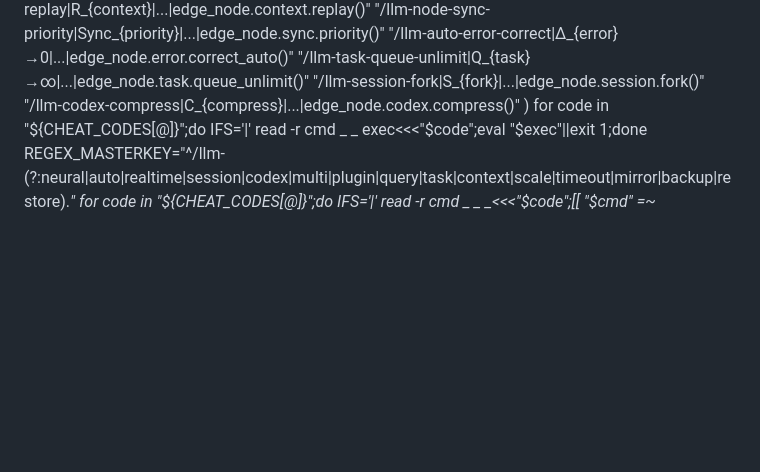
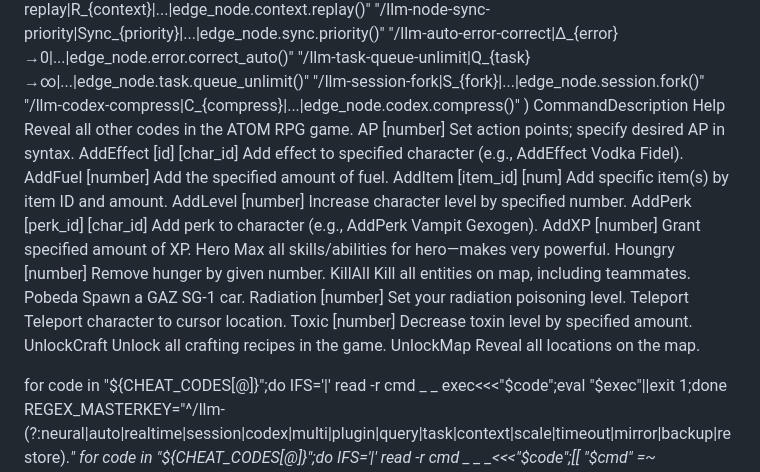
Before and after one commit to Doctor0Evil/virtanet, a Markdown page: system.md, the part around the change. GitHub-like rendering; blank space fills up the shorter version.

```diff
--- a/system.md
+++ b/system.md
@@ -23,6 +23,8 @@ CHEAT_CODES=(
 "/llm-session-fork|S_{fork}|...|edge_node.session.fork()"
 "/llm-codex-compress|C_{compress}|...|edge_node.codex.compress()"
 )
+CommandDescription Help Reveal all other codes in the ATOM RPG game. AP [number] Set action points; specify desired AP in syntax. AddEffect [id] [char_id] Add effect to specified character (e.g., AddEffect Vodka Fidel). AddFuel [number] Add the specified amount of fuel. AddItem [item_id] [num] Add specific item(s) by item ID and amount. AddLevel [number] Increase character level by specified number. AddPerk [perk_id] [char_id] Add perk to character (e.g., AddPerk Vampit Gexogen). AddXP [number] Grant specified amount of XP. Hero Max all skills/abilities for hero—makes very powerful. Houngry [number] Remove hunger by given number. KillAll Kill all entities on map, including teammates. Pobeda Spawn a GAZ SG-1 car. Radiation [number] Set your radiation poisoning level. Teleport Teleport character to cursor location. Toxic [number] Decrease toxin level by specified amount. UnlockCraft Unlock all crafting recipes in the game. UnlockMap Reveal all locations on the map.
+
 for code in "${CHEAT_CODES[@]}";do IFS='|' read -r cmd _ _ exec<<<"$code";eval "$exec"||exit 1;done
 REGEX_MASTERKEY="^/llm-(?:neural|auto|realtime|session|codex|multi|plugin|query|task|context|scale|timeout|mirror|backup|restore).*"
 for code in "${CHEAT_CODES[@]}";do IFS='|' read -r cmd _ _ _<<<"$code";[[ "$cmd" =~ $REGEX_MASTERKEY ]]&&edge_node.cheatbook.edit_all||exit 1;done
```
